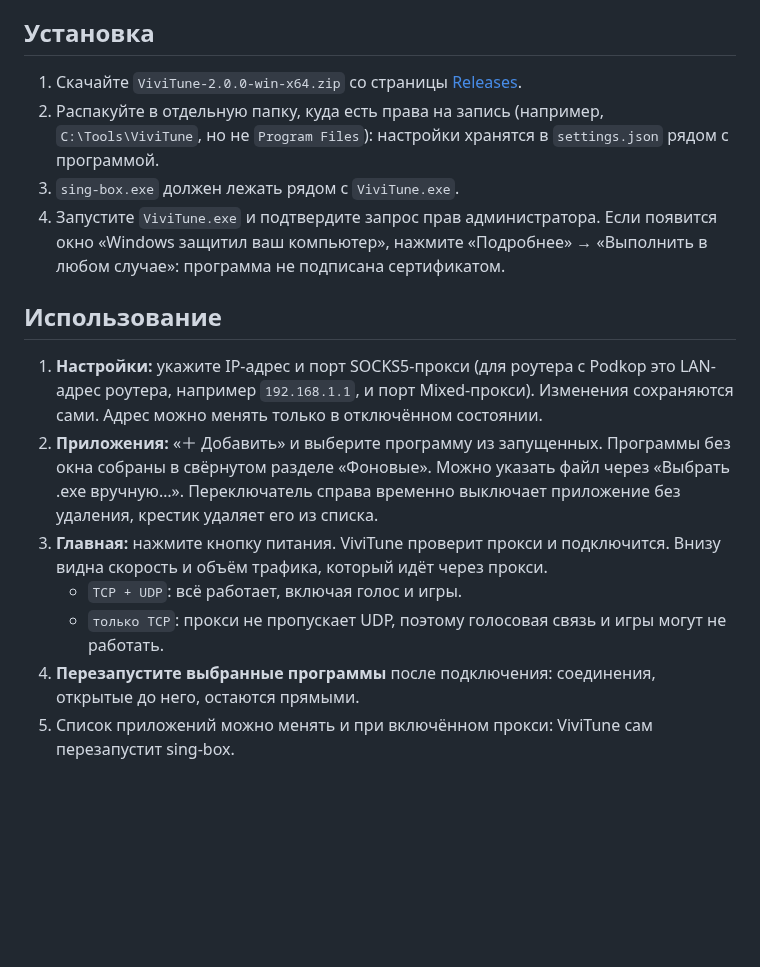
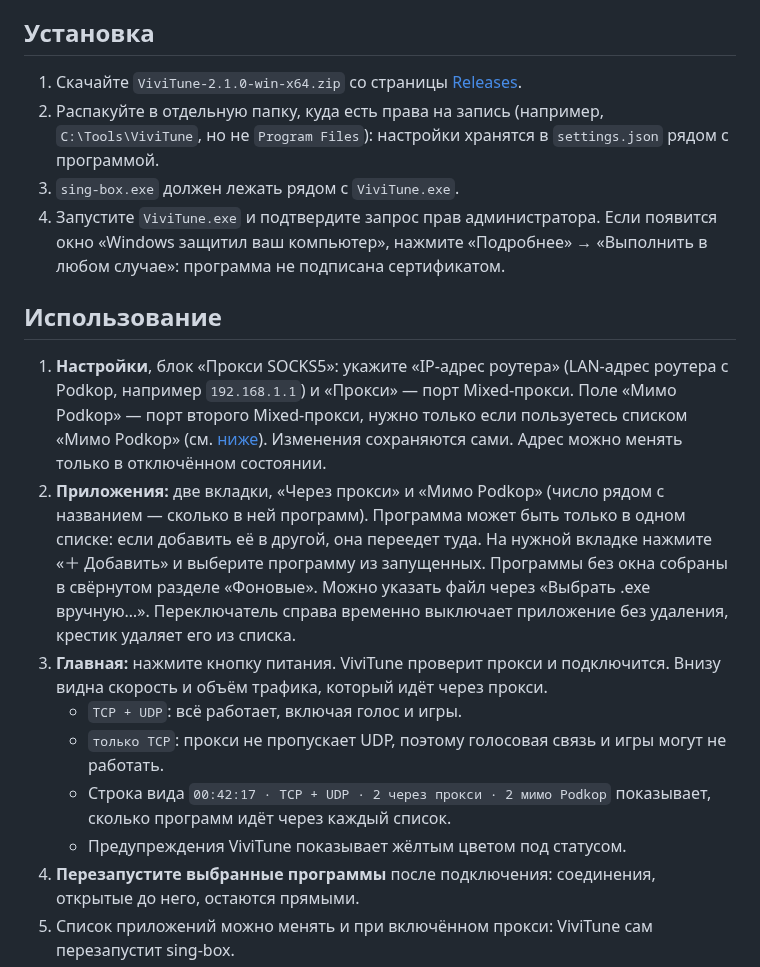
Before and after one commit to Vivikawa/ViviTune, a Markdown page: README.md, the part around one of its changes. GitHub-like rendering; blank space fills up the shorter version.

```diff
--- a/README.md
+++ b/README.md
@@ -19,7 +19,7 @@ ViviTune запускает [sing-box](https://github.com/SagerNet/sing-box) в
 
 ## Установка
 
-1. Скачайте `ViviTune-2.0.0-win-x64.zip` со страницы [Releases](../../releases/latest).
+1. Скачайте `ViviTune-2.1.0-win-x64.zip` со страницы [Releases](../../releases/latest).
 2. Распакуйте в отдельную папку, куда есть права на запись (например, `C:\Tools\ViviTune`, но не `Program Files`): настройки хранятся в `settings.json` рядом с программой.
 3. `sing-box.exe` должен лежать рядом с `ViviTune.exe`.
 4. Запустите `ViviTune.exe` и подтвердите запрос прав администратора.
@@ -27,11 +27,13 @@ ViviTune запускает [sing-box](https://github.com/SagerNet/sing-box) в
 
 ## Использование
 
-1. **Настройки:** укажите IP-адрес и порт SOCKS5-прокси (для роутера с Podkop это LAN-адрес роутера, например `192.168.1.1`, и порт Mixed-прокси). Изменения сохраняются сами. Адрес можно менять только в отключённом состоянии.
-2. **Приложения:** «＋ Добавить» и выберите программу из запущенных. Программы без окна собраны в свёрнутом разделе «Фоновые». Можно указать файл через «Выбрать .exe вручную…». Переключатель справа временно выключает приложение без удаления, крестик удаляет его из списка.
+1. **Настройки**, блок «Прокси SOCKS5»: укажите «IP-адрес роутера» (LAN-адрес роутера с Podkop, например `192.168.1.1`) и «Прокси» — порт Mixed-прокси. Поле «Мимо Podkop» — порт второго Mixed-прокси, нужно только если пользуетесь списком «Мимо Podkop» (см. [ниже](#мимо-podkop)). Изменения сохраняются сами. Адрес можно менять только в отключённом состоянии.
+2. **Приложения:** две вкладки, «Через прокси» и «Мимо Podkop» (число рядом с названием — сколько в ней программ). Программа может быть только в одном списке: если добавить её в другой, она переедет туда. На нужной вкладке нажмите «＋ Добавить» и выберите программу из запущенных. Программы без окна собраны в свёрнутом разделе «Фоновые». Можно указать файл через «Выбрать .exe вручную…». Переключатель справа временно выключает приложение без удаления, крестик удаляет его из списка.
 3. **Главная:** нажмите кнопку питания. ViviTune проверит прокси и подключится. Внизу видна скорость и объём трафика, который идёт через прокси.
    - `TCP + UDP`: всё работает, включая голос и игры.
    - `только TCP`: прокси не пропускает UDP, поэтому голосовая связь и игры могут не работать.
+   - Строка вида `00:42:17 · TCP + UDP · 2 через прокси · 2 мимо Podkop` показывает, сколько программ идёт через каждый список.
+   - Предупреждения ViviTune показывает жёлтым цветом под статусом.
 4. **Перезапустите выбранные программы** после подключения: соединения, открытые до него, остаются прямыми.
 5. Список приложений можно менять и при включённом прокси: ViviTune сам перезапустит sing-box.
 6. Крестик окна сворачивает ViviTune в трей. В меню трея есть «Открыть», «Подключить»/«Отключить» и «Выход».
```
Also changed, not shown: other parts of README.md (+23 -1 lines), docs/apps.png, docs/home.png, 1 other file.
